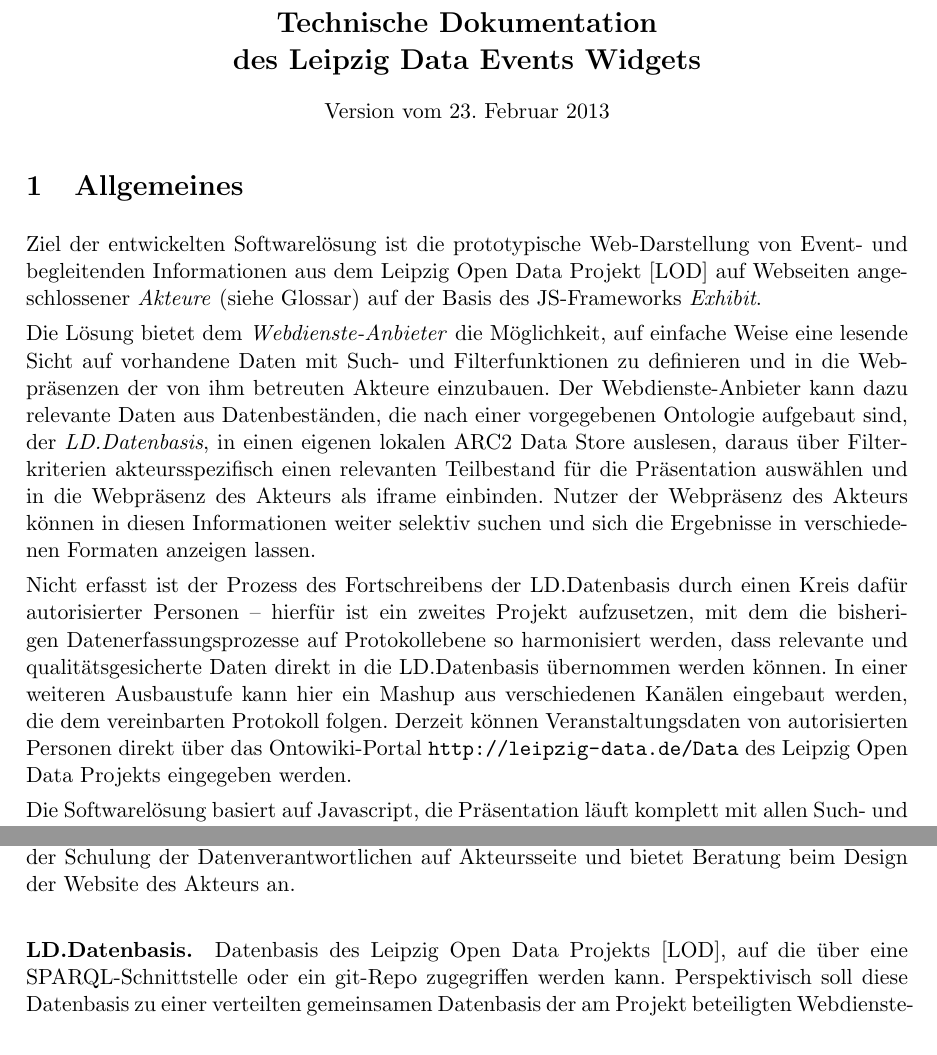
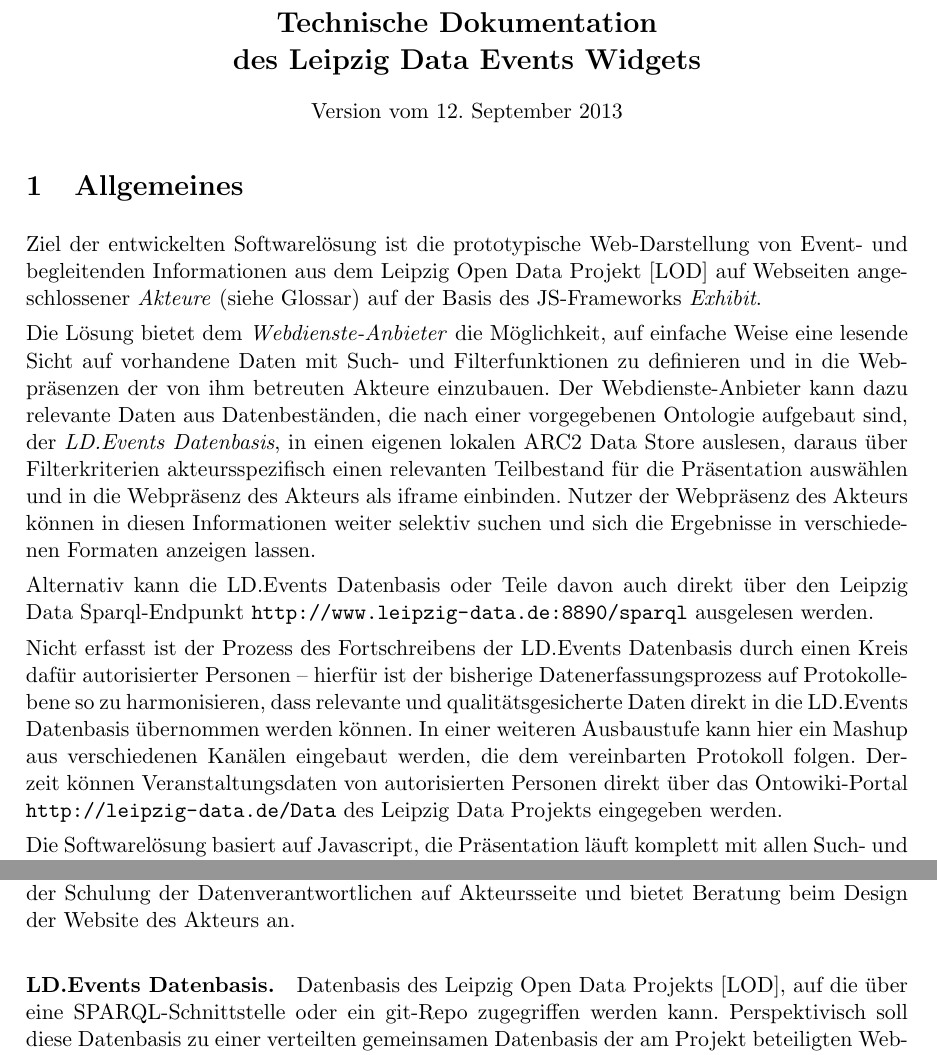
Before and after one commit to LeipzigData/Tools, a LaTeX document (widget/Doku/Beschreibung.tex): two parts of pages 1 and 5 of 5, joined at a grey line, cut so that both start at the same text. Compiled offline with pdfLaTeX.

Commit message:
Änderungen durchgesehen und umformatiert

```diff
--- a/widget/Doku/Beschreibung.tex
+++ b/widget/Doku/Beschreibung.tex
@@ -11,7 +11,7 @@
 \begin{document}
 \begin{center}
   \textbf{\Large Technische Dokumentation\\[.3em] des Leipzig Data Events
-    Widgets}\\[1em] Version vom 23. Februar 2013
+    Widgets}\\[1em] Version vom 12. September 2013
 \end{center}
 
 \section{Allgemeines}
@@ -25,23 +25,26 @@
 zu definieren und in die Webpräsenzen der von ihm betreuten Akteure
 einzubauen.  Der Webdienste-Anbieter kann dazu relevante Daten aus
 Datenbeständen, die nach einer vorgegebenen Ontologie aufgebaut sind, der
-\emph{LD.Datenbasis}, in einen eigenen lokalen ARC2 Data Store auslesen,
-daraus über Filterkriterien akteursspezifisch einen relevanten Teilbestand für
-die Präsentation auswählen und in die Webpräsenz des Akteurs als iframe
-einbinden.  Nutzer der Webpräsenz des Akteurs können in diesen Informationen
-weiter selektiv suchen und sich die Ergebnisse in verschiedenen Formaten
-anzeigen lassen.
+\emph{LD.Events Datenbasis}, in einen eigenen lokalen ARC2 Data Store
+auslesen, daraus über Filterkriterien akteursspezifisch einen relevanten
+Teilbestand für die Präsentation auswählen und in die Webpräsenz des Akteurs
+als iframe einbinden.  Nutzer der Webpräsenz des Akteurs können in diesen
+Informationen weiter selektiv suchen und sich die Ergebnisse in verschiedenen
+Formaten anzeigen lassen.
 
-Nicht erfasst ist der Prozess des Fortschreibens der LD.Datenbasis durch einen
-Kreis dafür autorisierter Personen -- hierfür ist ein zweites Projekt
-aufzusetzen, mit dem die bisherigen Datenerfassungsprozesse auf Protokollebene
-so harmonisiert werden, dass relevante und qualitätsgesicherte Daten direkt in
-die LD.Datenbasis übernommen werden können. In einer weiteren Ausbaustufe kann
-hier ein Mashup aus verschiedenen Kanälen eingebaut werden, die dem
-vereinbarten Protokoll folgen.  Derzeit können Veranstaltungsdaten von
-autorisierten Personen direkt über das Ontowiki-Portal
-\url{http://leipzig-data.de/Data} des Leipzig Open Data Projekts eingegeben
-werden.
+Alternativ kann die LD.Events Datenbasis oder Teile davon auch direkt über den
+Leipzig Data Sparql-Endpunkt \url{http://www.leipzig-data.de:8890/sparql}
+ausgelesen werden.
+
+Nicht erfasst ist der Prozess des Fortschreibens der LD.Events Datenbasis
+durch einen Kreis dafür autorisierter Personen -- hierfür ist der bisherige
+Datenerfassungsprozess auf Protokollebene so zu harmonisieren, dass relevante
+und qualitätsgesicherte Daten direkt in die LD.Events Datenbasis übernommen
+werden können. In einer weiteren Ausbaustufe kann hier ein Mashup aus
+verschiedenen Kanälen eingebaut werden, die dem vereinbarten Protokoll folgen.
+Derzeit können Veranstaltungsdaten von autorisierten Personen direkt über das
+Ontowiki-Portal \url{http://leipzig-data.de/Data} des Leipzig Data Projekts
+eingegeben werden.
 
 Die Softwarelösung basiert auf Javascript, die Präsentation läuft komplett mit
 allen Such- und Darstellungsfunktionen im Webbrowser des Nutzers ab und greift
@@ -254,11 +254,11 @@
   level support} im Bereich der Schulung der Datenverantwortlichen auf
 Akteursseite und bietet Beratung beim Design der Website des Akteurs an.
 
-\paragraph{LD.Datenbasis.}
+\paragraph{LD.Events Datenbasis.}
 Datenbasis des Leipzig Open Data Projekts [LOD], auf die über eine
 SPARQL-Schnittstelle oder ein git-Repo zugegriffen werden kann.
 Perspektivisch soll diese Datenbasis zu einer verteilten gemeinsamen
-Datenbasis der am Projekt beteiligten Webdienste-Anbieter weiterentwickelt
+Datenbasis der am Projekt beteiligten Web\-dienste-Anbieter weiterentwickelt
 werden, auf die nach Open Data Prinzipien zugegriffen werden kann.
 
 \section{Quellen}
```
Also changed, not shown: widget/readme.txt (deleted), widget/Doku/Beschreibung.tex (23 more changed lines), 1 other file.
